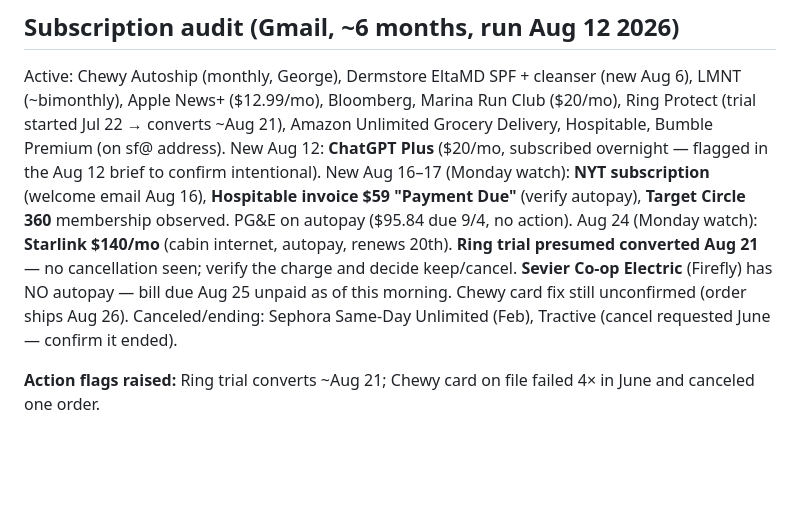
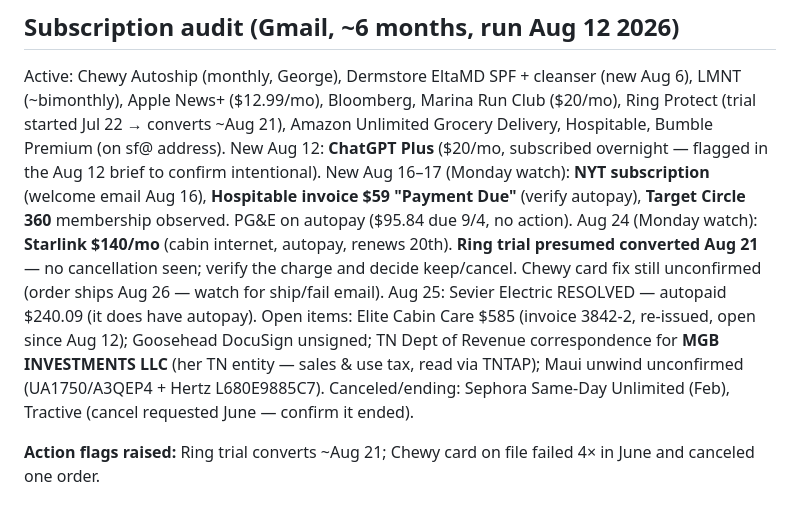
Before and after one commit to bledsml/file-Users-meredithbledsoe-Downloads-org_chart.html, a Markdown page: ai-workforce/CONTEXT.md, the part around the change. Rendered like a GitHub page; blank space fills up the shorter version.

Commit message:
CONTEXT: Aug 25 — Sevier autopay resolved, MGB Investments LLC noted, open items refreshed
Co-Authored-By: Claude Fable 5 <noreply@anthropic.com>
Claude-Session: https://claude.ai/code/session_01TwEy1519jPm3u89hDAJmoe

```diff
--- a/ai-workforce/CONTEXT.md
+++ b/ai-workforce/CONTEXT.md
@@ -70,9 +70,13 @@ New Aug 16–17 (Monday watch): **NYT subscription** (welcome email Aug 16),
 membership observed. PG&E on autopay ($95.84 due 9/4, no action).
 Aug 24 (Monday watch): **Starlink $140/mo** (cabin internet, autopay, renews
 20th). **Ring trial presumed converted Aug 21** — no cancellation seen; verify
-the charge and decide keep/cancel. **Sevier Co-op Electric** (Firefly) has NO
-autopay — bill due Aug 25 unpaid as of this morning. Chewy card fix still
-unconfirmed (order ships Aug 26).
+the charge and decide keep/cancel. Chewy card fix still unconfirmed (order
+ships Aug 26 — watch for ship/fail email).
+Aug 25: Sevier Electric RESOLVED — autopaid $240.09 (it does have autopay).
+Open items: Elite Cabin Care $585 (invoice 3842-2, re-issued, open since
+Aug 12); Goosehead DocuSign unsigned; TN Dept of Revenue correspondence for
+**MGB INVESTMENTS LLC** (her TN entity — sales & use tax, read via TNTAP);
+Maui unwind unconfirmed (UA1750/A3QEP4 + Hertz L680E9885C7).
 Canceled/ending: Sephora Same-Day Unlimited (Feb), Tractive (cancel requested
 June — confirm it ended).
 
```
